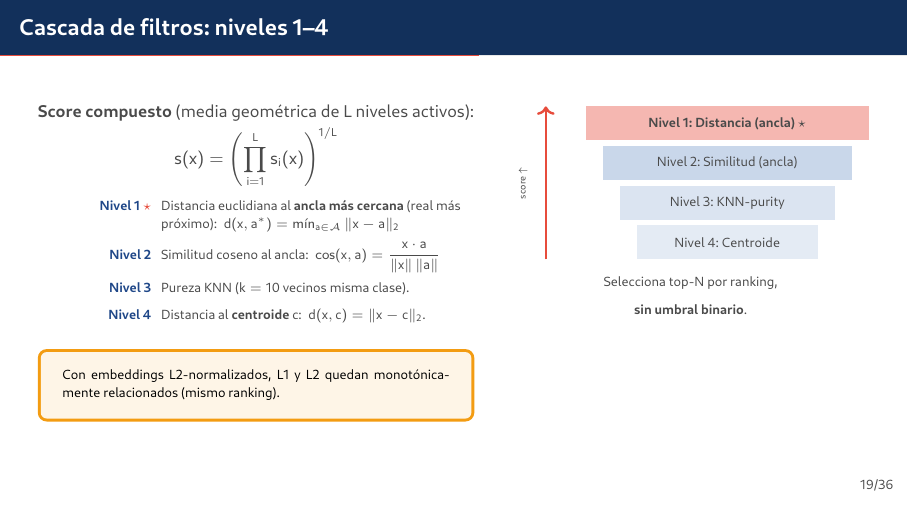
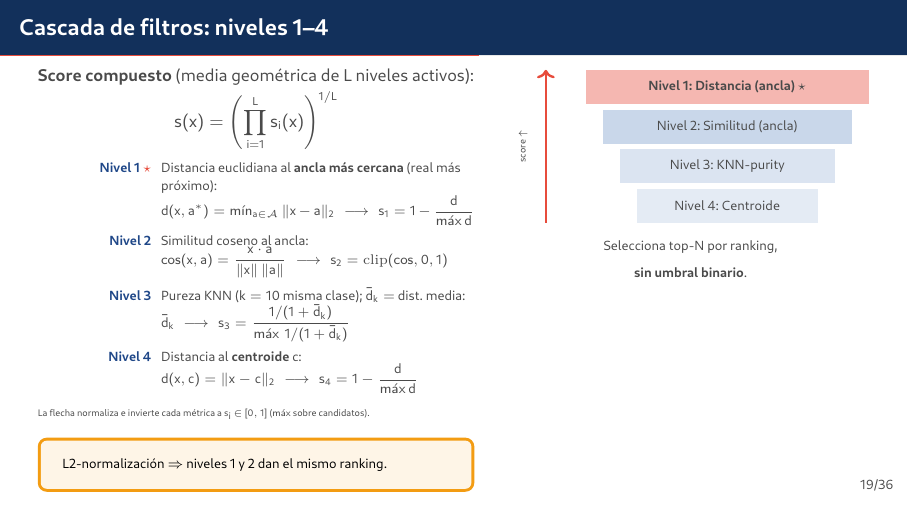
Before and after one commit to BenjaSchindler/tesis, LaTeX slides (Presentacion_Defensa/main.tex, which reads Presentacion_Defensa/secciones/05_metodologia.tex): page 25 of 67. The pictures show the PDF file Presentacion_Defensa/main.pdf that the author committed with the source.

Commit message:
Add raw→[0,1] score arrows to cascade filter slide
On "Cascada de filtros: niveles 1–4", each level now shows an arrow from
the raw metric to its normalized [0,1] score (s_i): distance/centroid via
1 − d/max d, cosine via clip, KNN purity via reciprocal+normalize. Restores
the original nearest-real anchor wording and adds a footnote clarifying the
arrow normalizes+inverts and that max is over candidates. Recompiled deck.

Co-Authored-By: Claude Opus 4.8 (1M context) <noreply@anthropic.com>

```diff
--- a/Presentacion_Defensa/secciones/05_metodologia.tex
+++ b/Presentacion_Defensa/secciones/05_metodologia.tex
@@ -250,20 +250,27 @@ Tarea de NLP que \textbf{detecta nombres propios dentro del texto y los clasific
 \textbf{Score compuesto} (media geométrica de $L$ niveles activos):\\[2pt]
 \centerline{$\displaystyle s(x) = \left(\prod_{i=1}^{L} s_i(x)\right)^{1/L}$}
 
-\vspace{0.2em}
+\vspace{0.1em}
 \begin{description}\scriptsize
-  \item[Nivel 1 \alert{$\star$}] Distancia euclidiana al \textbf{ancla más cercana} (real más próximo):\;
-    $d(x, a^{*}) = \min_{a\in\mathcal{A}} \|x - a\|_2$
-  \item[Nivel 2] Similitud coseno al ancla:\;
-    $\cos(x, a) = \dfrac{x \cdot a}{\|x\|\,\|a\|}$
-  \item[Nivel 3] Pureza KNN ($k=10$ vecinos misma clase).
-  \item[Nivel 4] Distancia al \textbf{centroide} $c$:\;
-    $d(x, c) = \|x - c\|_2$.
+  \item[Nivel 1 \alert{$\star$}] Distancia euclidiana al \textbf{ancla más cercana} (real más próximo):\\
+    $d(x,a^{*}) = \min_{a\in\mathcal{A}} \|x-a\|_2
+      \;\longrightarrow\; s_1 = 1-\dfrac{d}{\max d}$
+  \item[Nivel 2] Similitud coseno al ancla:\\
+    $\cos(x,a) = \dfrac{x\cdot a}{\|x\|\,\|a\|}
+      \;\longrightarrow\; s_2 = \mathrm{clip}(\cos,0,1)$
+  \item[Nivel 3] Pureza KNN ($k=10$ misma clase); $\bar d_k=$ dist.\ media:\\
+    $\bar d_k
+      \;\longrightarrow\; s_3 = \dfrac{1/(1+\bar d_k)}{\max\, 1/(1+\bar d_k)}$
+  \item[Nivel 4] Distancia al \textbf{centroide} $c$:\\
+    $d(x,c) = \|x-c\|_2
+      \;\longrightarrow\; s_4 = 1-\dfrac{d}{\max d}$
 \end{description}
 
-\vspace{0.1em}
+{\tiny La flecha normaliza e invierte cada métrica a $s_i\!\in\![0,1]$ ($\max$ sobre candidatos).}
+
+\vspace{0.05em}
 \begin{insight}
-\scriptsize Con embeddings L2-normalizados, L1 y L2 quedan monotónicamente relacionados (mismo ranking).
+\scriptsize L2-normalización $\Rightarrow$ niveles 1 y 2 dan el mismo ranking.
 \end{insight}
 \end{column}
 
```
Also changed, not shown: Presentacion_Defensa/main.pdf.
